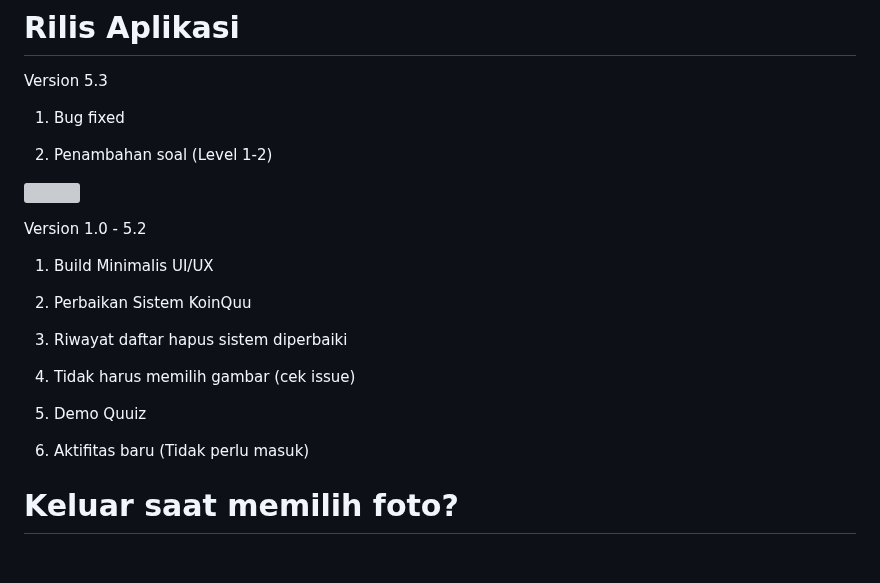
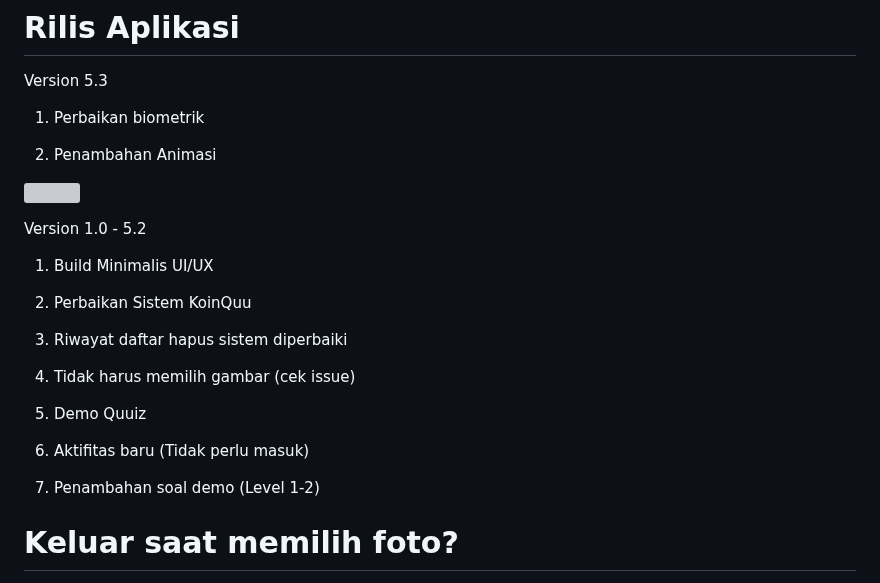
Before and after one commit to quuizapp/quuizapp.github.io, a Markdown page: README.md, the part around the change. Drawn GitHub-style; blank space fills up the shorter version; grey boxes are pictures that could not be loaded.

Commit message:
Update README.md
Signed-off-by: Admin Quuiz App <128415686+quuizapp@users.noreply.github.com>

```diff
--- a/README.md
+++ b/README.md
@@ -13,9 +13,9 @@ Belajar tidak mengenal batas usia, mari kita belajar bersama dalam satu aplikasi
 # Rilis Aplikasi
 Version 5.3
 
-1. Bug fixed
+1. Perbaikan biometrik
 
-2. Penambahan soal (Level 1-2)
+2. Penambahan Animasi
 
 [<img title="Quuiz App | Download APK" width="200px" src="assets/download_quuizapp.png" />](https://github.com/quuizapp/quuizapp.github.io/blob/main/download/apk/quuizapp.apk?raw=true)
 
@@ -32,6 +32,8 @@ Version 1.0 - 5.2
 5. Demo Quuiz
 
 6. Aktifitas baru (Tidak perlu masuk)
+
+7. Penambahan soal demo (Level 1-2)
 
 # Keluar saat memilih foto?
 
```
